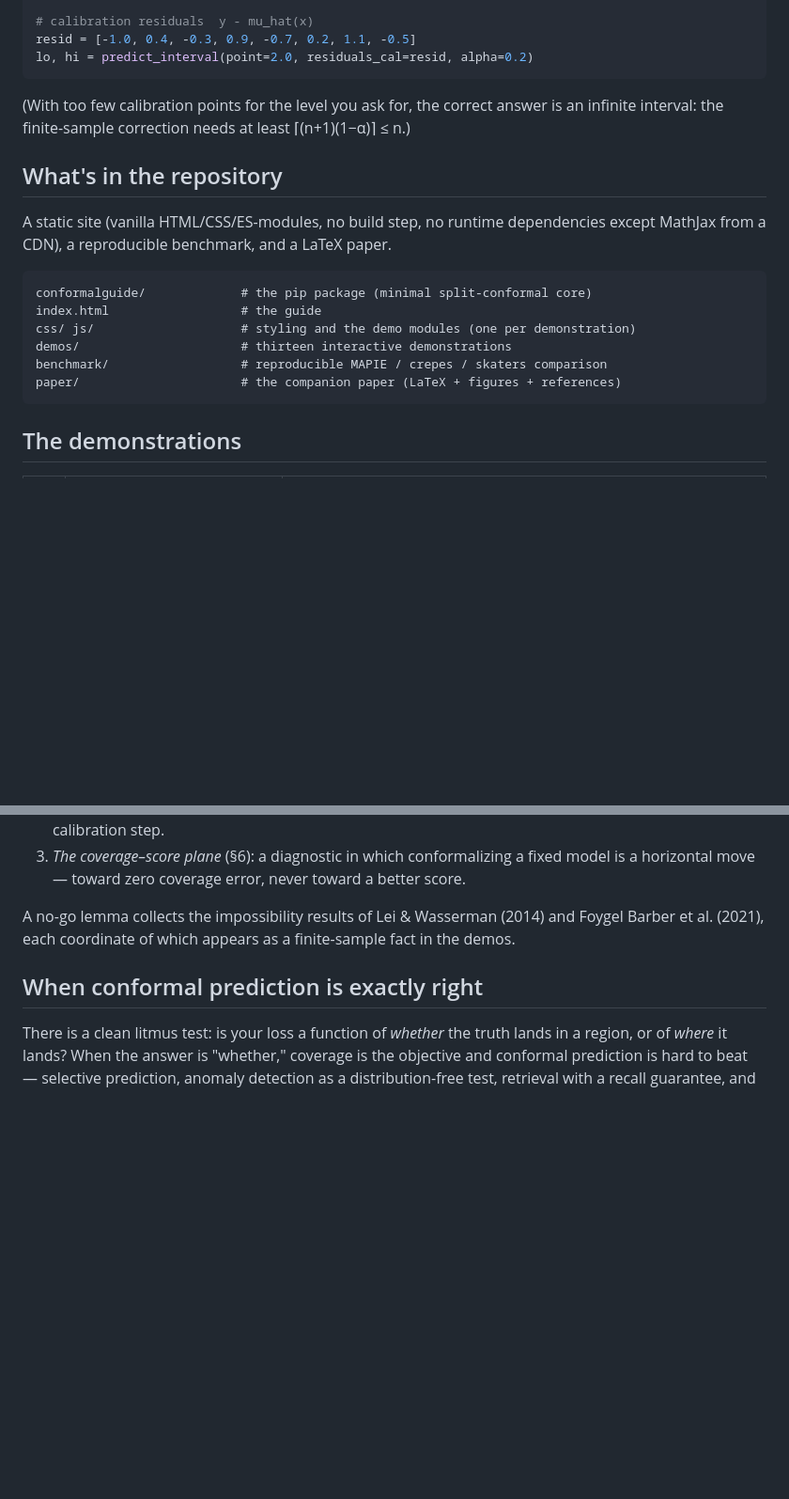
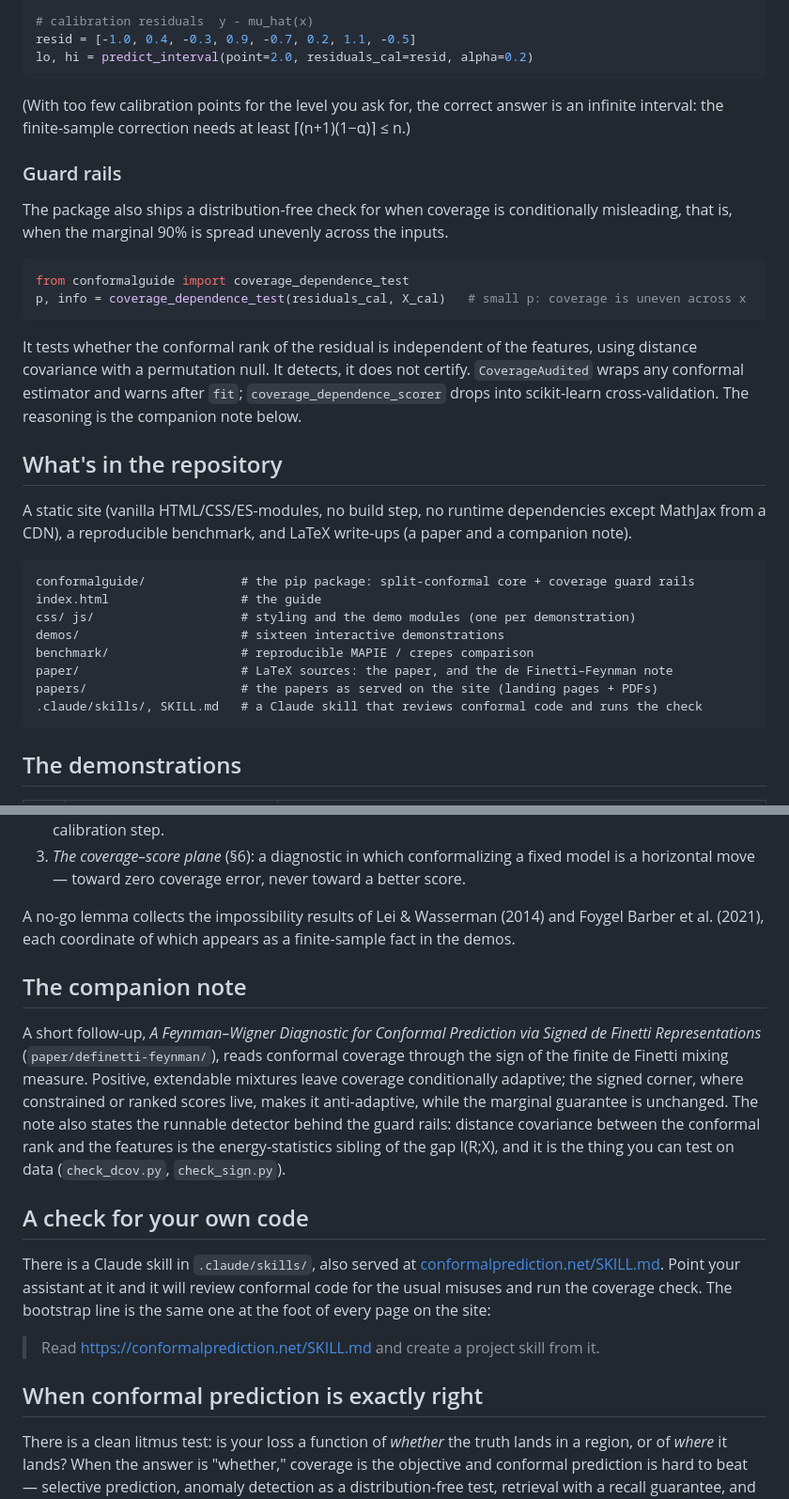
Before and after one commit to microprediction/conformalprediction, a Markdown page: README.md, 2 parts joined by grey strips. Shown at 94% size. Drawn GitHub-style; blank space fills up the shorter version.

Commit message:
README: bring up to date (guard rails, demos 14-16, the note, the skill)
Co-Authored-By: Claude Opus 4.8 (1M context) <noreply@anthropic.com>

````diff
--- a/README.md
+++ b/README.md
@@ -29,18 +29,36 @@ lo, hi = predict_interval(point=2.0, residuals_cal=resid, alpha=0.2)
 (With too few calibration points for the level you ask for, the correct answer is an
 infinite interval: the finite-sample correction needs at least ⌈(n+1)(1−α)⌉ ≤ n.)
 
+### Guard rails
+
+The package also ships a distribution-free check for when coverage is conditionally
+misleading, that is, when the marginal 90% is spread unevenly across the inputs.
+
+```python
+from conformalguide import coverage_dependence_test
+p, info = coverage_dependence_test(residuals_cal, X_cal)   # small p: coverage is uneven across x
+```
+
+It tests whether the conformal rank of the residual is independent of the features, using
+distance covariance with a permutation null. It detects, it does not certify. `CoverageAudited`
+wraps any conformal estimator and warns after `fit`; `coverage_dependence_scorer` drops into
+scikit-learn cross-validation. The reasoning is the companion note below.
+
 ## What's in the repository
 
 A static site (vanilla HTML/CSS/ES-modules, no build step, no runtime dependencies except
-MathJax from a CDN), a reproducible benchmark, and a LaTeX paper.
+MathJax from a CDN), a reproducible benchmark, and LaTeX write-ups (a paper and a companion
+note).
 
 ```
-conformalguide/             # the pip package (minimal split-conformal core)
+conformalguide/             # the pip package: split-conformal core + coverage guard rails
 index.html                  # the guide
 css/ js/                    # styling and the demo modules (one per demonstration)
-demos/                      # thirteen interactive demonstrations
-benchmark/                  # reproducible MAPIE / crepes / skaters comparison
-paper/                      # the companion paper (LaTeX + figures + references)
+demos/                      # sixteen interactive demonstrations
+benchmark/                  # reproducible MAPIE / crepes comparison
+paper/                      # LaTeX sources: the paper, and the de Finetti–Feynman note
+papers/                     # the papers as served on the site (landing pages + PDFs)
+.claude/skills/, SKILL.md   # a Claude skill that reviews conformal code and runs the check
 ```
 
 ## The demonstrations
@@ -95,6 +121,26 @@ and a residual score:
 A no-go lemma collects the impossibility results of Lei & Wasserman (2014) and Foygel
 Barber et al. (2021), each coordinate of which appears as a finite-sample fact in the demos.
 
+## The companion note
+
+A short follow-up, *A Feynman–Wigner Diagnostic for Conformal Prediction via Signed de Finetti
+Representations* (`paper/definetti-feynman/`), reads conformal coverage through the sign of the
+finite de Finetti mixing measure. Positive, extendable mixtures leave coverage conditionally
+adaptive; the signed corner, where constrained or ranked scores live, makes it anti-adaptive,
+while the marginal guarantee is unchanged. The note also states the runnable detector behind the
+guard rails: distance covariance between the conformal rank and the features is the
+energy-statistics sibling of the gap I(R;X), and it is the thing you can test on data
+(`check_dcov.py`, `check_sign.py`).
+
+## A check for your own code
+
+There is a Claude skill in `.claude/skills/`, also served at
+[conformalprediction.net/SKILL.md](https://conformalprediction.net/SKILL.md). Point your
+assistant at it and it will review conformal code for the usual misuses and run the coverage
+check. The bootstrap line is the same one at the foot of every page on the site:
+
+> Read https://conformalprediction.net/SKILL.md and create a project skill from it.
+
 ## When conformal prediction is exactly right
 
 There is a clean litmus test: is your loss a function of *whether* the truth lands in a
````
Also changed, not shown: other parts of README.md (+9 -1 lines).
